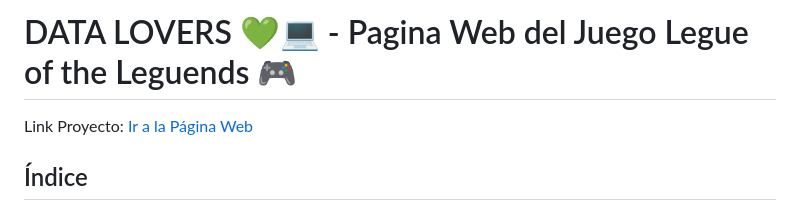
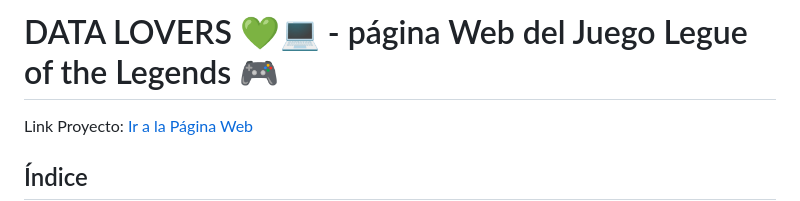
Before and after one commit to Laboratoria/DEV009-data-lovers, a Markdown page: README.md, the part around one of its changes. Drawn GitHub-style.

```diff
--- a/README.md
+++ b/README.md
@@ -1,4 +1,4 @@
-# DATA LOVERS  💚💻  - Pagina Web del Juego Legue of the Leguends  🎮
+# DATA LOVERS  💚💻  - página Web del Juego Legue of the Legends  🎮
 
 Link Proyecto: [Ir a la Página Web](https://andreasoncco.github.io/DEV009-data-lovers/)
 
```
Also changed, not shown: other parts of README.md (+2 -2 lines).
